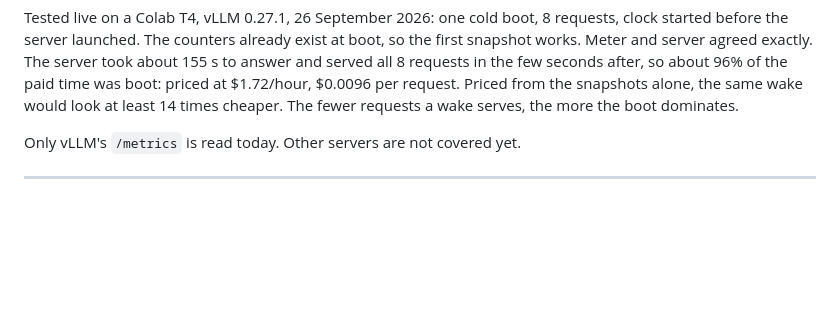
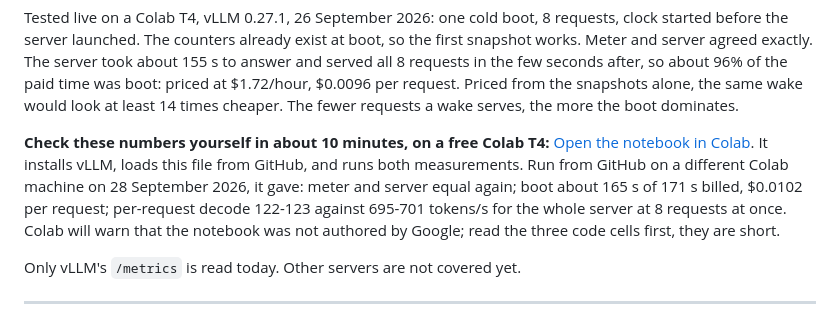
Before and after one commit to qaisermehdi3-coder/qvunex, a Markdown page: README.md, the part around the change. Rendered like a GitHub page; blank space fills up the shorter version.

Commit message:
README: one-tap Colab reproduction, with a second run's numbers

```diff
--- a/README.md
+++ b/README.md
@@ -102,6 +102,15 @@ seconds after, so about 96% of the paid time was boot: priced at $1.72/hour,
 $0.0096 per request. Priced from the snapshots alone, the same wake would look
 at least 14 times cheaper. The fewer requests a wake serves, the more the boot
 dominates.
+
+**Check these numbers yourself in about 10 minutes, on a free Colab T4:**
+[Open the notebook in Colab](https://colab.research.google.com/github/qaisermehdi3-coder/qvunex/blob/main/notebooks/reproduce_t4.ipynb).
+It installs vLLM, loads this file from GitHub, and runs both measurements. Run
+from GitHub on a different Colab machine on 28 September 2026, it gave: meter
+and server equal again; boot about 165 s of 171 s billed, $0.0102 per request;
+per-request decode 122-123 against 695-701 tokens/s for the whole server at 8
+requests at once. Colab will warn that the notebook was not authored by Google;
+read the three code cells first, they are short.
 
 Only vLLM's `/metrics` is read today. Other servers are not covered yet.
 
```
